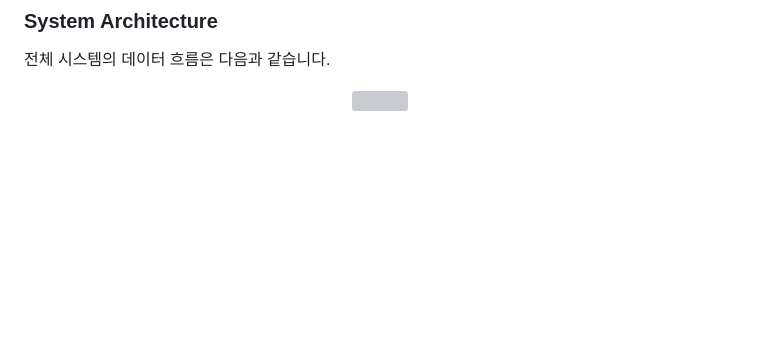
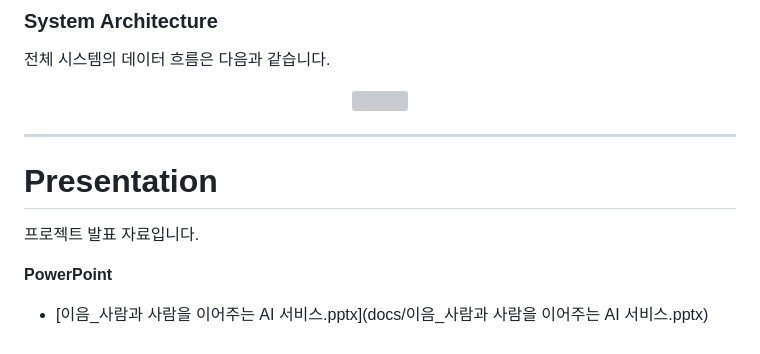
Before and after one commit to SYNAPSE-duksung/project_ieum, a Markdown page: README.md, the part around the change. Drawn GitHub-style; blank space fills up the shorter version; grey boxes are pictures that could not be loaded.

Commit message:
Add presentation section to README
Added presentation section with PowerPoint link.

```diff
--- a/README.md
+++ b/README.md
@@ -297,3 +297,13 @@ Chrome Extension으로부터 전송된 음성 파일은 FastAPI 서버에서 수
 <p align="center">
   <img src="docs/images/architecture.png" width="1000"/>
 </p>
+
+---
+
+# Presentation
+
+프로젝트 발표 자료입니다.
+
+**PowerPoint**
+
+- [이음_사람과 사람을 이어주는 AI 서비스.pptx](docs/이음_사람과 사람을 이어주는 AI 서비스.pptx)
```
